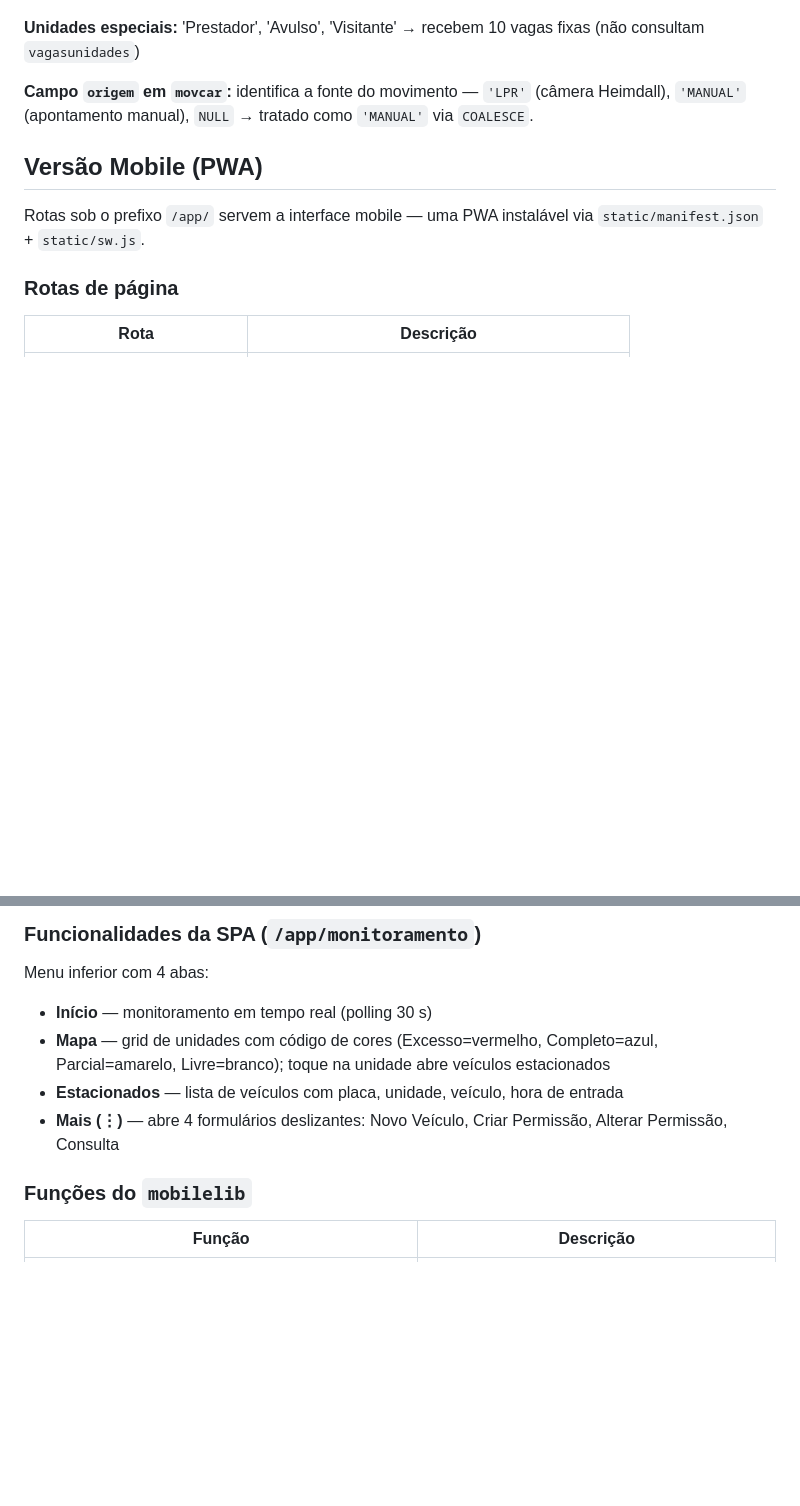
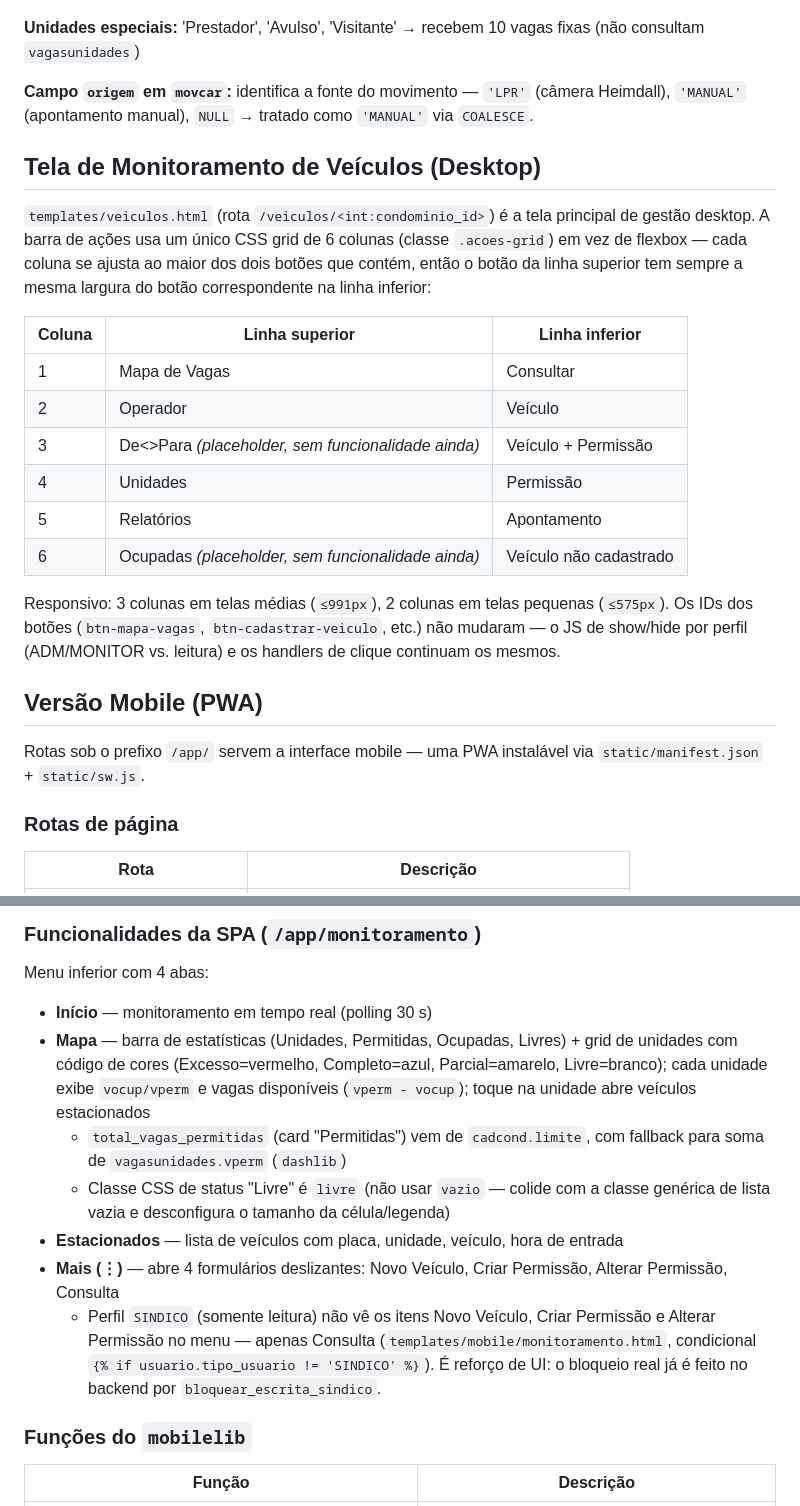
Before and after one commit to fernandofarooficial/parkvision, a Markdown page: CLAUDE.md, 2 parts joined by grey strips. Rendered like a GitHub page; blank space fills up the shorter version.

Commit message:
Documentar grid de ações do Monitoramento de Veículos e restrição SINDICO no mobile
Registra no CLAUDE.md: novo layout em grid de 6 colunas na tela
desktop de veículos (com os placeholders De<>Para e Ocupadas), o
card de vagas permitidas no mapa mobile e a ocultação dos itens de
escrita do menu Mais para o perfil SINDICO.

```diff
--- a/CLAUDE.md
+++ b/CLAUDE.md
@@ -181,6 +181,21 @@ Nomenclatura legacy compacta (não mudar):
 
 **Campo `origem` em `movcar`:** identifica a fonte do movimento — `'LPR'` (câmera Heimdall), `'MANUAL'` (apontamento manual), `NULL` → tratado como `'MANUAL'` via `COALESCE`.
 
+## Tela de Monitoramento de Veículos (Desktop)
+
+`templates/veiculos.html` (rota `/veiculos/<int:condominio_id>`) é a tela principal de gestão desktop. A barra de ações usa um único CSS grid de 6 colunas (classe `.acoes-grid`) em vez de flexbox — cada coluna se ajusta ao maior dos dois botões que contém, então o botão da linha superior tem sempre a mesma largura do botão correspondente na linha inferior:
+
+| Coluna | Linha superior | Linha inferior |
+|--------|-----------------|-----------------|
+| 1 | Mapa de Vagas | Consultar |
+| 2 | Operador | Veículo |
+| 3 | De<>Para *(placeholder, sem funcionalidade ainda)* | Veículo + Permissão |
+| 4 | Unidades | Permissão |
+| 5 | Relatórios | Apontamento |
+| 6 | Ocupadas *(placeholder, sem funcionalidade ainda)* | Veículo não cadastrado |
+
+Responsivo: 3 colunas em telas médias (`≤991px`), 2 colunas em telas pequenas (`≤575px`). Os IDs dos botões (`btn-mapa-vagas`, `btn-cadastrar-veiculo`, etc.) não mudaram — o JS de show/hide por perfil (ADM/MONITOR vs. leitura) e os handlers de clique continuam os mesmos.
+
 ## Versão Mobile (PWA)
 
 Rotas sob o prefixo `/app/` servem a interface mobile — uma PWA instalável via `static/manifest.json` + `static/sw.js`.
@@ -219,9 +234,12 @@ Todas exigem autenticação via `verificar_autenticacao_usuario()` e leem `idcon
 
 Menu inferior com 4 abas:
 - **Início** — monitoramento em tempo real (polling 30 s)
-- **Mapa** — grid de unidades com código de cores (Excesso=vermelho, Completo=azul, Parcial=amarelo, Livre=branco); toque na unidade abre veículos estacionados
+- **Mapa** — barra de estatísticas (Unidades, Permitidas, Ocupadas, Livres) + grid de unidades com código de cores (Excesso=vermelho, Completo=azul, Parcial=amarelo, Livre=branco); cada unidade exibe `vocup/vperm` e vagas disponíveis (`vperm - vocup`); toque na unidade abre veículos estacionados
+  - `total_vagas_permitidas` (card "Permitidas") vem de `cadcond.limite`, com fallback para soma de `vagasunidades.vperm` (`dashlib`)
+  - Classe CSS de status "Livre" é `livre` (não usar `vazio` — colide com a classe genérica de lista vazia e desconfigura o tamanho da célula/legenda)
 - **Estacionados** — lista de veículos com placa, unidade, veículo, hora de entrada
 - **Mais (⋮)** — abre 4 formulários deslizantes: Novo Veículo, Criar Permissão, Alterar Permissão, Consulta
+  - Perfil `SINDICO` (somente leitura) não vê os itens Novo Veículo, Criar Permissão e Alterar Permissão no menu — apenas Consulta (`templates/mobile/monitoramento.html`, condicional `{% if usuario.tipo_usuario != 'SINDICO' %}`). É reforço de UI: o bloqueio real já é feito no backend por `bloquear_escrita_sindico`.
 
 ### Funções do `mobilelib`
 
```
